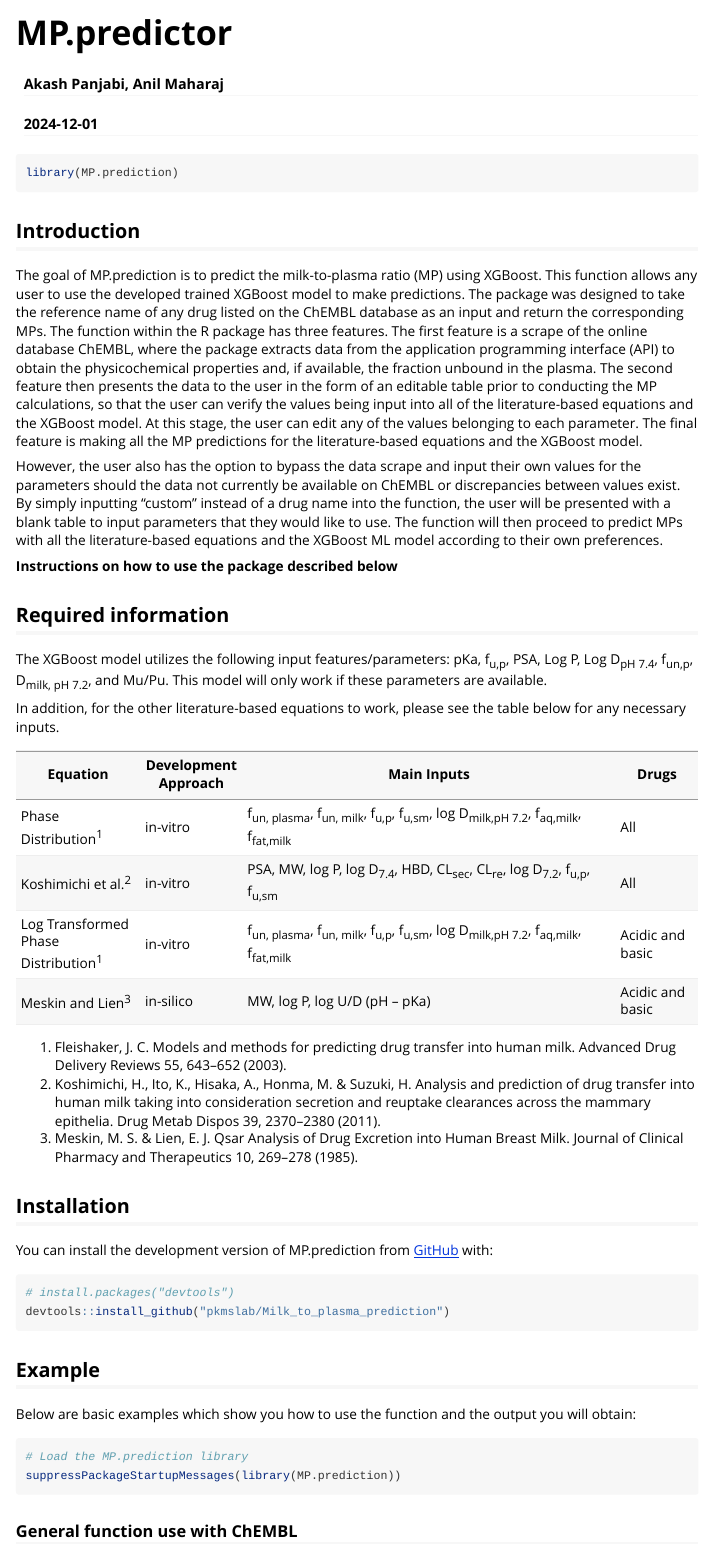
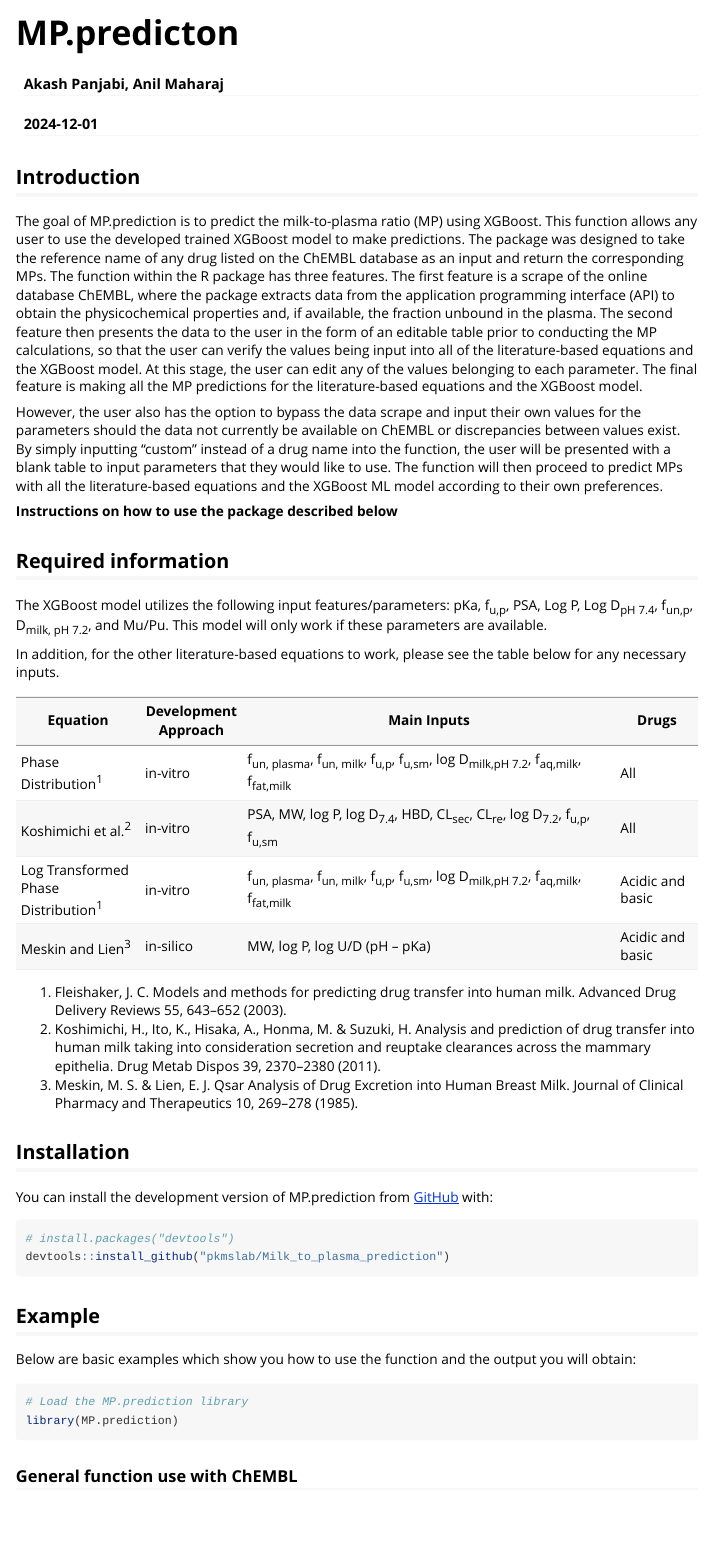
Before and after one commit to pkmslab/Milk_to_plasma_prediction, an R Markdown document (vignettes/MP-prediction.Rmd): the page in a window 1100 px wide, from its top. Rendered offline with R 4.5, knitr and Pandoc, with nearby package versions.

Commit message:
remove package suppress

````diff
--- a/vignettes/MP-prediction.Rmd
+++ b/vignettes/MP-prediction.Rmd
@@ -1,10 +1,10 @@
 ---
-title: "MP.predictor"
+title: "MP.predicton"
 author: "Akash Panjabi, Anil Maharaj"
 date: "2024-12-01"
 output: rmarkdown::html_vignette
 vignette: >
-  %\VignetteIndexEntry{MP.predictor}
+  %\VignetteIndexEntry{MP.predicton}
   %\VignetteEngine{knitr::rmarkdown}
   %\VignetteEncoding{UTF-8}
 ---
@@ -15,10 +15,6 @@
   comment = "#>",
   eval = FALSE
 )
-```
-
-```{r}
-library(MP.prediction)
 ```
 
 ## Introduction
@@ -63,7 +59,7 @@
 
 ```r
 # Load the MP.prediction library
-suppressPackageStartupMessages(library(MP.prediction))
+library(MP.prediction)
 ```
 
 ### General function use with ChEMBL
````
Also changed, not shown: README.Rmd (+1 -1 lines), README.md.
